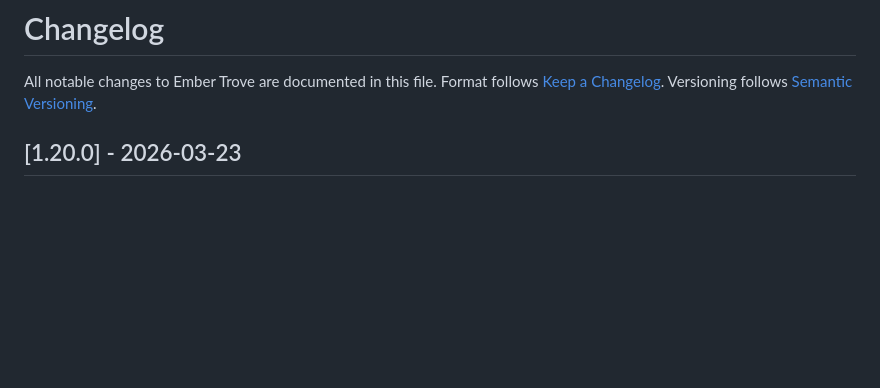
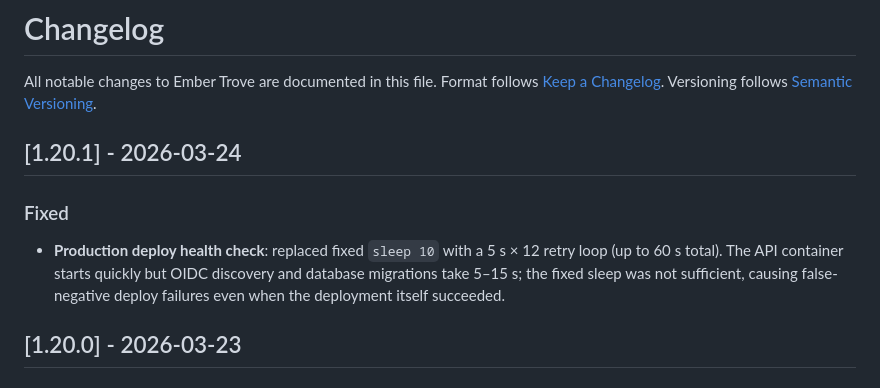
Before and after one commit to jchultarsky101/ember-trove, a Markdown page: CHANGELOG.md, the part around the change. Rendered like a GitHub page; blank space fills up the shorter version.

Commit message:
chore: release v1.20.1 — deploy health check retry fix
Co-Authored-By: Claude Sonnet 4.6 <noreply@anthropic.com>

```diff
--- a/CHANGELOG.md
+++ b/CHANGELOG.md
@@ -3,6 +3,11 @@
 All notable changes to Ember Trove are documented in this file.
 Format follows [Keep a Changelog](https://keepachangelog.com/en/1.0.0/).
 Versioning follows [Semantic Versioning](https://semver.org/).
+
+## [1.20.1] - 2026-03-24
+
+### Fixed
+- **Production deploy health check**: replaced fixed `sleep 10` with a 5 s × 12 retry loop (up to 60 s total). The API container starts quickly but OIDC discovery and database migrations take 5–15 s; the fixed sleep was not sufficient, causing false-negative deploy failures even when the deployment itself succeeded.
 
 ## [1.20.0] - 2026-03-23
 
```
